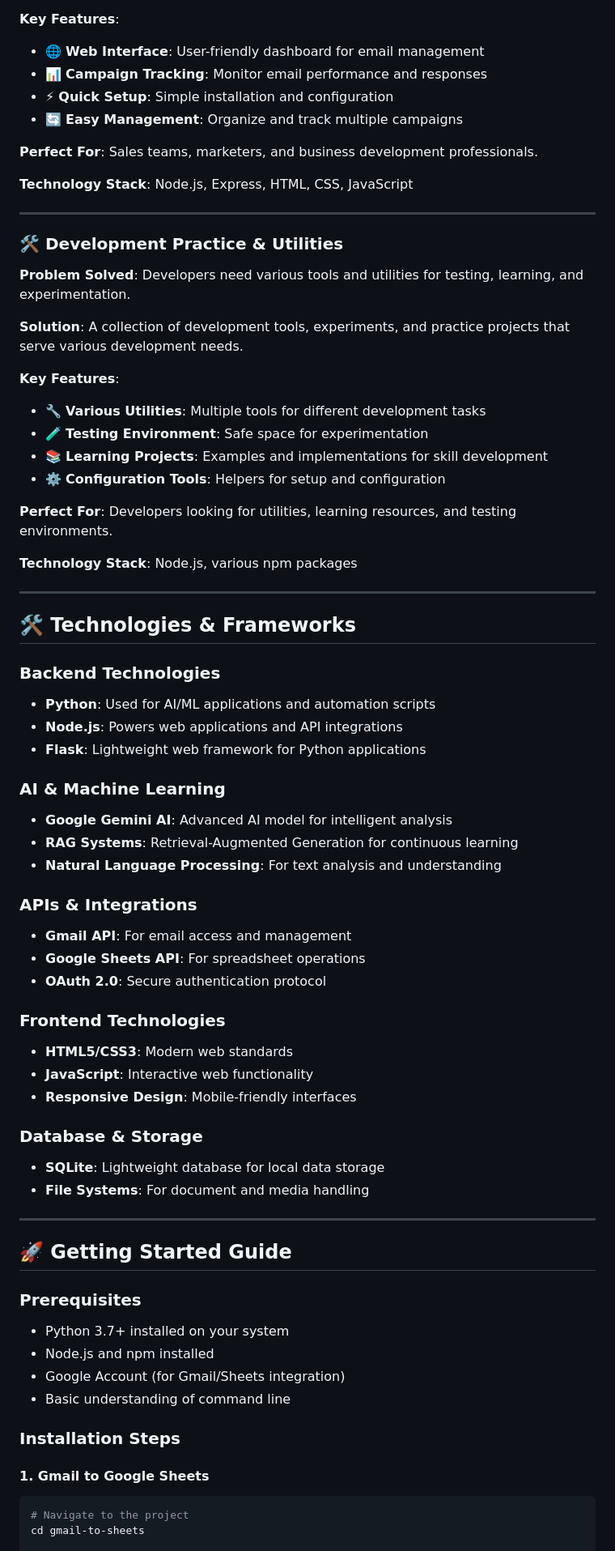
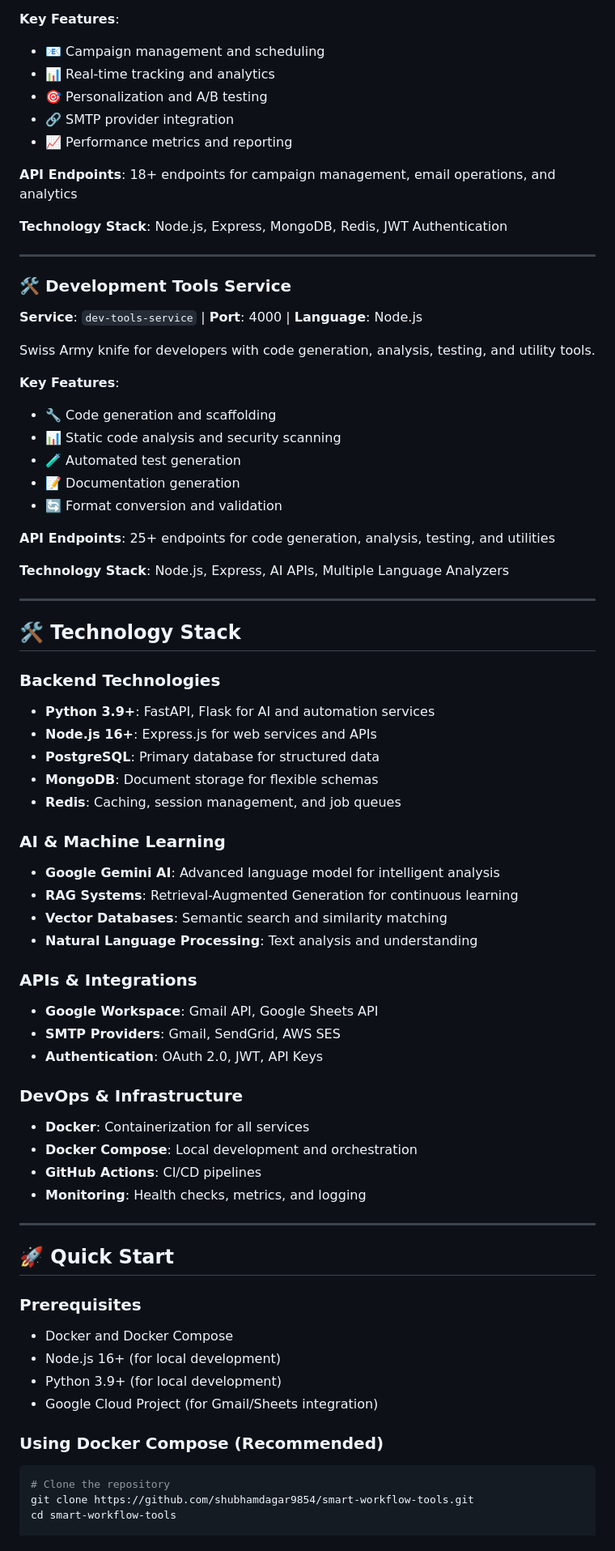
Before and after one commit to shubhamdagar9854/smart-workflow-tools, a Markdown page: README.md, the part around one of its changes. Shown at 81% size. GitHub-like rendering.

Commit message:
Convert all projects to microservices architecture with comprehensive documentation

````diff
--- a/README.md
+++ b/README.md
@@ -57,74 +61,75 @@ In today's fast-paced digital world, repetitive tasks and manual processes can c
 
 **Key Features**:
-- 🌐 **Web Interface**: User-friendly dashboard for email management
-- 📊 **Campaign Tracking**: Monitor email performance and responses
-- ⚡ **Quick Setup**: Simple installation and configuration
-- 🔄 **Easy Management**: Organize and track multiple campaigns
+- 📧 Campaign management and scheduling
+- 📊 Real-time tracking and analytics
+- 🎯 Personalization and A/B testing
+- 🔗 SMTP provider integration
+- 📈 Performance metrics and reporting
 
-**Perfect For**: Sales teams, marketers, and business development professionals.
+**API Endpoints**: 18+ endpoints for campaign management, email operations, and analytics
 
-**Technology Stack**: Node.js, Express, HTML, CSS, JavaScript
+**Technology Stack**: Node.js, Express, MongoDB, Redis, JWT Authentication
 
 ---
 
-### 🛠️ Development Practice & Utilities
+### 🛠️ **Development Tools Service**
+**Service**: `dev-tools-service` | **Port**: 4000 | **Language**: Node.js
 
-**Problem Solved**: Developers need various tools and utilities for testing, learning, and experimentation.
-
-**Solution**: A collection of development tools, experiments, and practice projects that serve various development needs.
+Swiss Army knife for developers with code generation, analysis, testing, and utility tools.
 
 **Key Features**:
-- 🔧 **Various Utilities**: Multiple tools for different development tasks
-- 🧪 **Testing Environment**: Safe space for experimentation
-- 📚 **Learning Projects**: Examples and implementations for skill development
-- ⚙️ **Configuration Tools**: Helpers for setup and configuration
+- 🔧 Code generation and scaffolding
+- 📊 Static code analysis and security scanning
+- 🧪 Automated test generation
+- 📝 Documentation generation
+- 🔄 Format conversion and validation
 
-**Perfect For**: Developers looking for utilities, learning resources, and testing environments.
+**API Endpoints**: 25+ endpoints for code generation, analysis, testing, and utilities
 
-**Technology Stack**: Node.js, various npm packages
+**Technology Stack**: Node.js, Express, AI APIs, Multiple Language Analyzers
 
 ---
 
-## 🛠️ Technologies & Frameworks
+## 🛠️ Technology Stack
 
 ### Backend Technologies
-- **Python**: Used for AI/ML applications and automation scripts
-- **Node.js**: Powers web applications and API integrations
-- **Flask**: Lightweight web framework for Python applications
+- **Python 3.9+**: FastAPI, Flask for AI and automation services
+- **Node.js 16+**: Express.js for web services and APIs
+- **PostgreSQL**: Primary database for structured data
+- **MongoDB**: Document storage for flexible schemas
+- **Redis**: Caching, session management, and job queues
 
 ### AI & Machine Learning
-- **Google Gemini AI**: Advanced AI model for intelligent analysis
+- **Google Gemini AI**: Advanced language model for intelligent analysis
 - **RAG Systems**: Retrieval-Augmented Generation for continuous learning
-- **Natural Language Processing**: For text analysis and understanding
+- **Vector Databases**: Semantic search and similarity matching
+- **Natural Language Processing**: Text analysis and understanding
 
 ### APIs & Integrations
-- **Gmail API**: For email access and management
-- **Google Sheets API**: For spreadsheet operations
-- **OAuth 2.0**: Secure authentication protocol
+- **Google Workspace**: Gmail API, Google Sheets API
+- **SMTP Providers**: Gmail, SendGrid, AWS SES
+- **Authentication**: OAuth 2.0, JWT, API Keys
 
-### Frontend Technologies
-- **HTML5/CSS3**: Modern web standards
-- **JavaScript**: Interactive web functionality
-- **Responsive Design**: Mobile-friendly interfaces
-
-### Database & Storage
-- **SQLite**: Lightweight database for local data storage
-- **File Systems**: For document and media handling
+### DevOps & Infrastructure
+- **Docker**: Containerization for all services
+- **Docker Compose**: Local development and orchestration
+- **GitHub Actions**: CI/CD pipelines
+- **Monitoring**: Health checks, metrics, and logging
 
 ---
 
-## 🚀 Getting Started Guide
+## 🚀 Quick Start
 
 ### Prerequisites
-- Python 3.7+ installed on your system
-- Node.js and npm installed
-- Google Account (for Gmail/Sheets integration)
-- Basic understanding of command line
+- Docker and Docker Compose
+- Node.js 16+ (for local development)
+- Python 3.9+ (for local development)
+- Google Cloud Project (for Gmail/Sheets integration)
 
-### Installation Steps
+### Using Docker Compose (Recommended)
 
-#### 1. Gmail to Google Sheets
 ```bash
-# Navigate to the project
-cd gmail-to-sheets
+# Clone the repository
+git clone https://github.com/shubhamdagar9854/smart-workflow-tools.git
+cd smart-workflow-tools
 
````
Also changed, not shown: other parts of README.md (+367 -192 lines).
